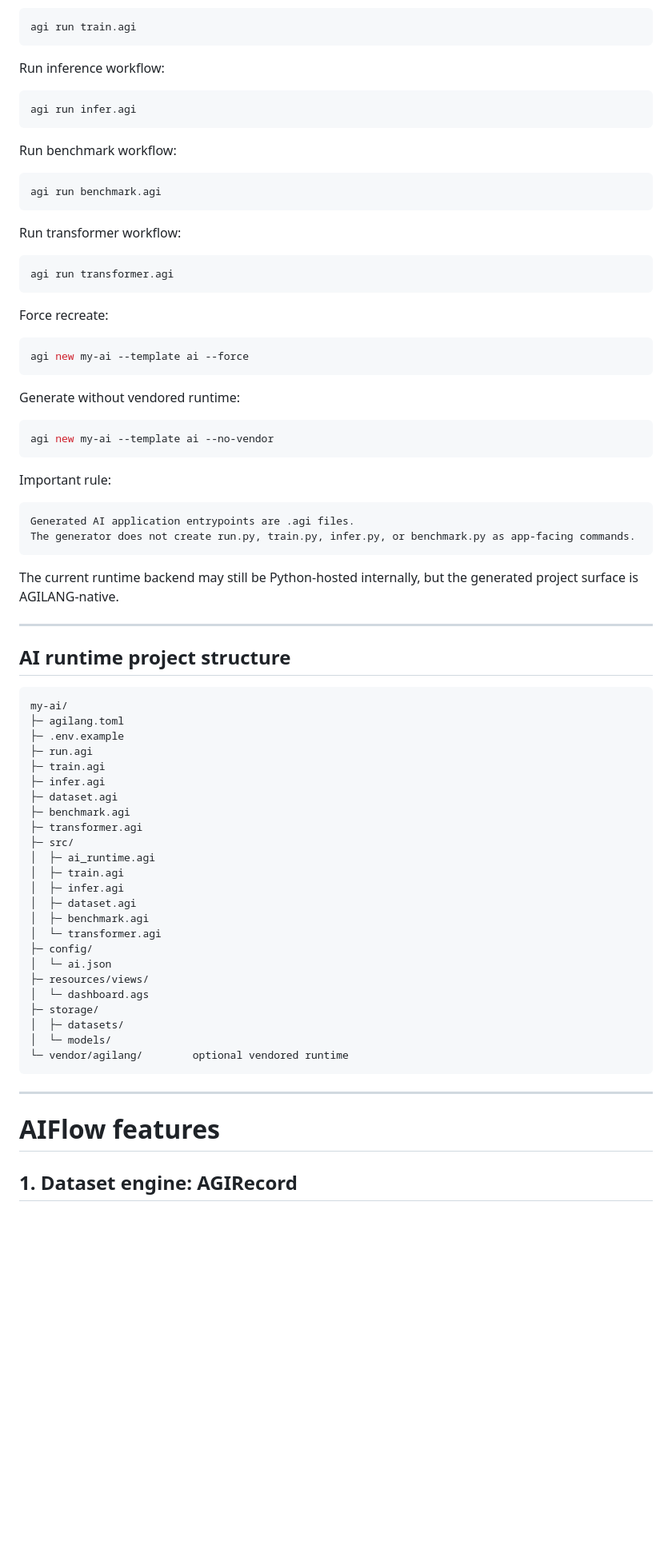
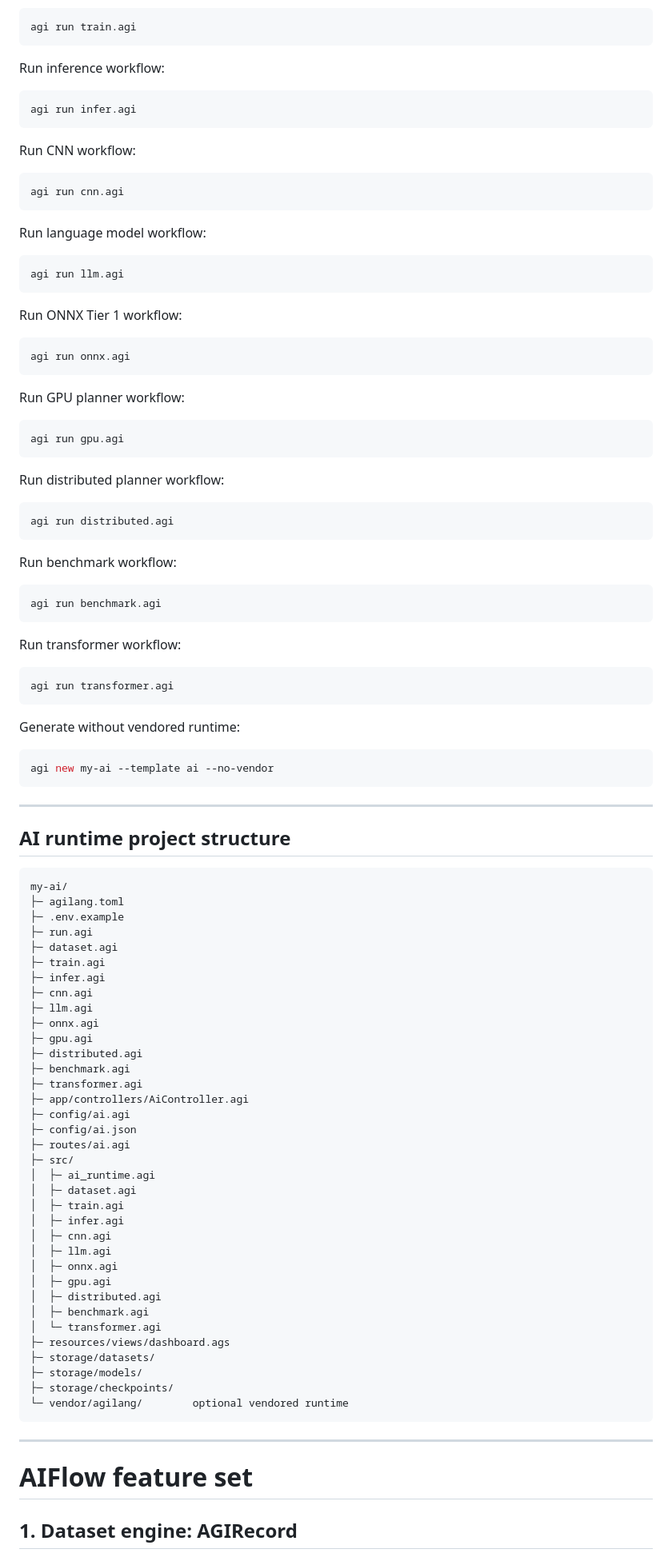
Before and after one commit to GLOBAL-FINTECH/agilang, a Markdown page: README.md, the part around one of its changes. Shown at 80% size. GitHub-like rendering; blank space fills up the shorter version.

Commit message:
Update README with full AIFlow commands and AGI-native generator rules

````diff
--- a/README.md
+++ b/README.md
@@ -104,6 +115,36 @@ Run inference workflow:
 agi run infer.agi
 ```
 
+Run CNN workflow:
+
+```bash
+agi run cnn.agi
+```
+
+Run language model workflow:
+
+```bash
+agi run llm.agi
+```
+
+Run ONNX Tier 1 workflow:
+
+```bash
+agi run onnx.agi
+```
+
+Run GPU planner workflow:
+
+```bash
+agi run gpu.agi
+```
+
+Run distributed planner workflow:
+
+```bash
+agi run distributed.agi
+```
+
 Run benchmark workflow:
 
 ```bash
@@ -116,26 +157,11 @@ Run transformer workflow:
 agi run transformer.agi
 ```
 
-Force recreate:
-
-```bash
-agi new my-ai --template ai --force
-```
-
 Generate without vendored runtime:
 
 ```bash
 agi new my-ai --template ai --no-vendor
 ```
-
-Important rule:
-
-```text
-Generated AI application entrypoints are .agi files.
-The generator does not create run.py, train.py, infer.py, or benchmark.py as app-facing commands.
-```
-
-The current runtime backend may still be Python-hosted internally, but the generated project surface is AGILANG-native.
 
 ---
 
@@ -146,31 +172,42 @@ my-ai/
 ├─ agilang.toml
 ├─ .env.example
 ├─ run.agi
+├─ dataset.agi
 ├─ train.agi
 ├─ infer.agi
-├─ dataset.agi
+├─ cnn.agi
+├─ llm.agi
+├─ onnx.agi
+├─ gpu.agi
+├─ distributed.agi
 ├─ benchmark.agi
 ├─ transformer.agi
+├─ app/controllers/AiController.agi
+├─ config/ai.agi
+├─ config/ai.json
+├─ routes/ai.agi
 ├─ src/
 │  ├─ ai_runtime.agi
+│  ├─ dataset.agi
 │  ├─ train.agi
 │  ├─ infer.agi
-│  ├─ dataset.agi
+│  ├─ cnn.agi
+│  ├─ llm.agi
+│  ├─ onnx.agi
+│  ├─ gpu.agi
+│  ├─ distributed.agi
 │  ├─ benchmark.agi
 │  └─ transformer.agi
-├─ config/
-│  └─ ai.json
-├─ resources/views/
-│  └─ dashboard.ags
-├─ storage/
-│  ├─ datasets/
-│  └─ models/
+├─ resources/views/dashboard.ags
+├─ storage/datasets/
+├─ storage/models/
+├─ storage/checkpoints/
 └─ vendor/agilang/        optional vendored runtime
 ```
 
 ---
 
-# AIFlow features
+# AIFlow feature set
 
 ## 1. Dataset engine: AGIRecord
 
````
Also changed, not shown: other parts of README.md (+140 -163 lines).
